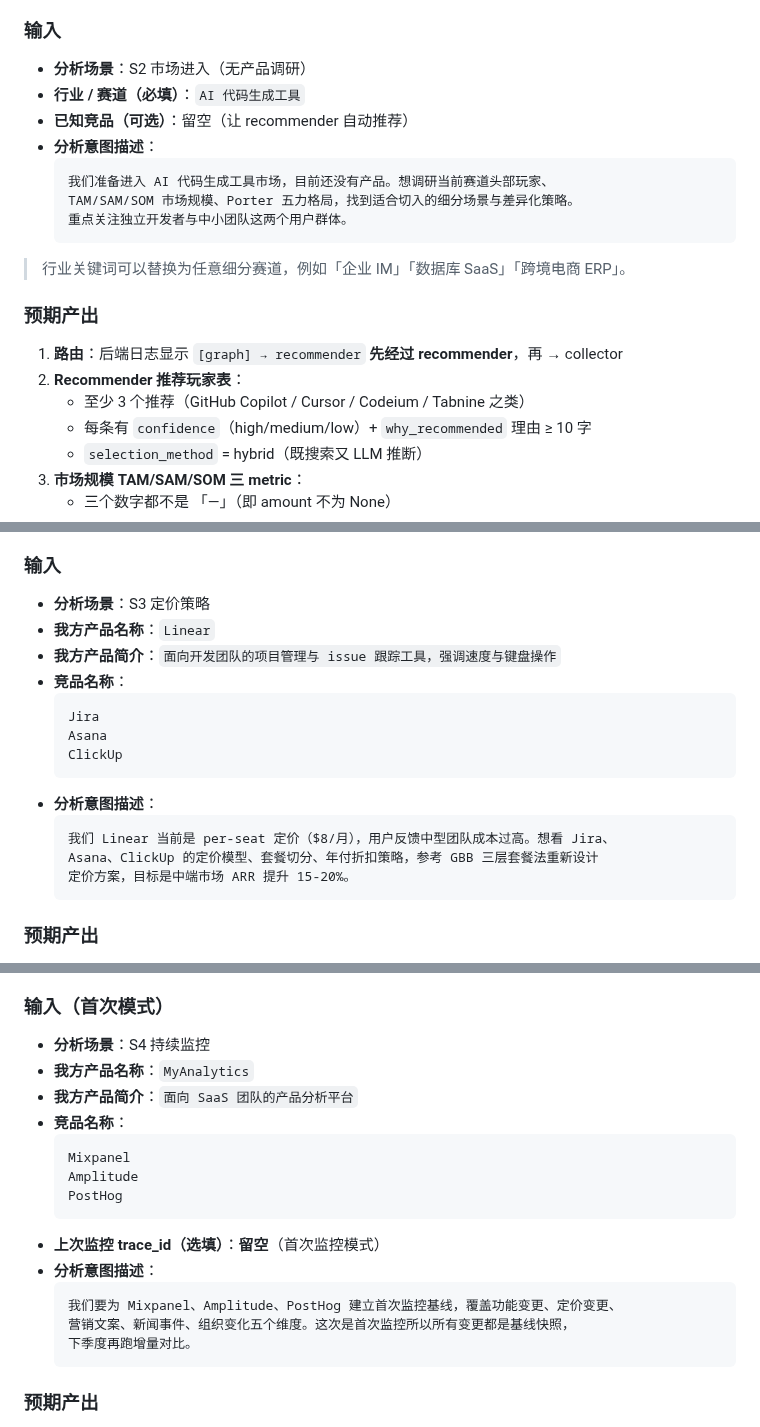
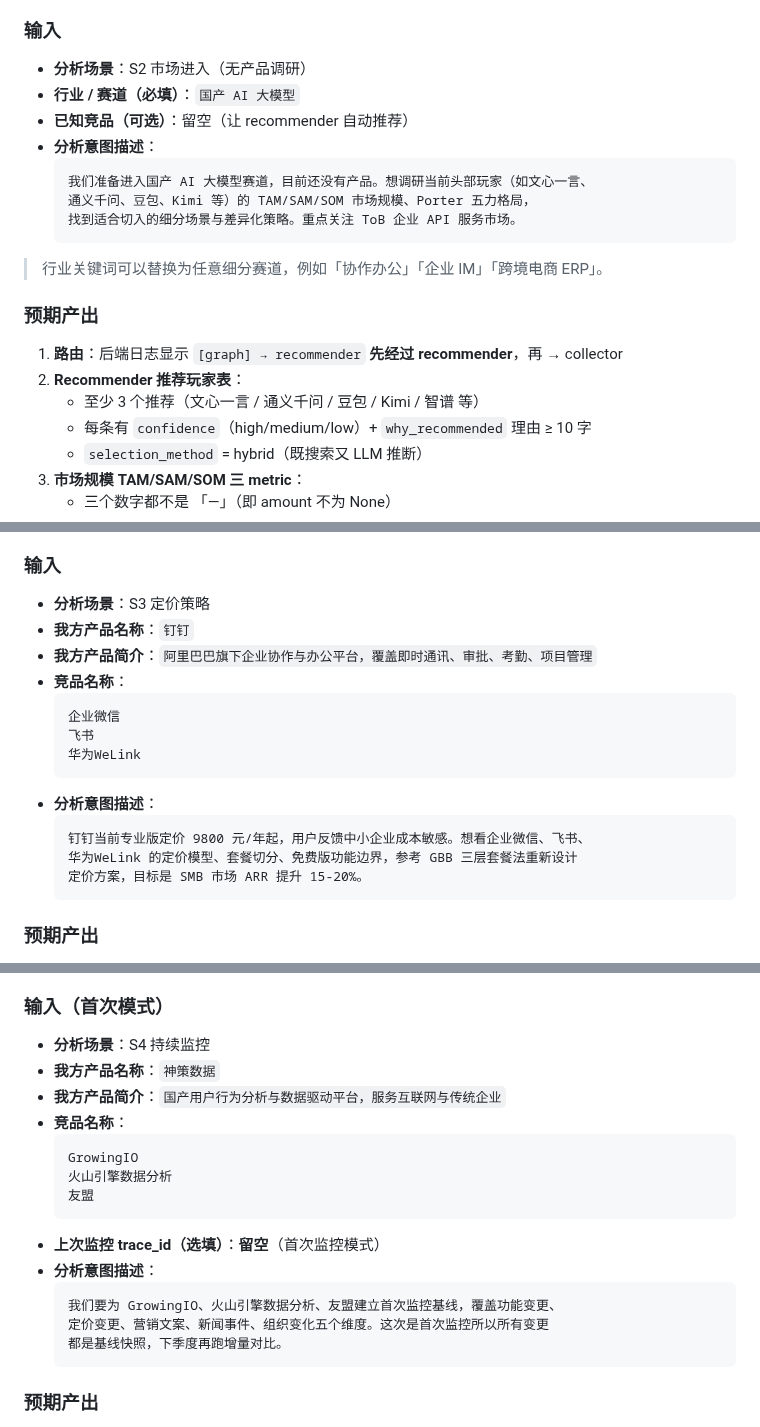
Before and after one commit to OPENW1NDOW/PentaScope, a Markdown page: docs/TESTING_GUIDE.md, 3 parts joined by grey strips. Drawn GitHub-style.

````diff
--- a/docs/TESTING_GUIDE.md
+++ b/docs/TESTING_GUIDE.md
@@ -141,22 +141,22 @@ streamlit run src/frontend/app.py
 ### 输入
 
 - **分析场景**：S2 市场进入（无产品调研）
-- **行业 / 赛道（必填）**：`AI 代码生成工具`
+- **行业 / 赛道（必填）**：`国产 AI 大模型`
 - **已知竞品（可选）**：留空（让 recommender 自动推荐）
 - **分析意图描述**：
   ```
-  我们准备进入 AI 代码生成工具市场，目前还没有产品。想调研当前赛道头部玩家、
-  TAM/SAM/SOM 市场规模、Porter 五力格局，找到适合切入的细分场景与差异化策略。
-  重点关注独立开发者与中小团队这两个用户群体。
+  我们准备进入国产 AI 大模型赛道，目前还没有产品。想调研当前头部玩家（如文心一言、
+  通义千问、豆包、Kimi 等）的 TAM/SAM/SOM 市场规模、Porter 五力格局，
+  找到适合切入的细分场景与差异化策略。重点关注 ToB 企业 API 服务市场。
   ```
 
-> 行业关键词可以替换为任意细分赛道，例如「企业 IM」「数据库 SaaS」「跨境电商 ERP」。
+> 行业关键词可以替换为任意细分赛道，例如「协作办公」「企业 IM」「跨境电商 ERP」。
 
 ### 预期产出
 
 1. **路由**：后端日志显示 `[graph] → recommender` **先经过 recommender**，再 → collector
 2. **Recommender 推荐玩家表**：
-   - 至少 3 个推荐（GitHub Copilot / Cursor / Codeium / Tabnine 之类）
+   - 至少 3 个推荐（文心一言 / 通义千问 / 豆包 / Kimi / 智谱 等）
    - 每条有 `confidence`（high/medium/low）+ `why_recommended` 理由 ≥ 10 字
    - `selection_method` = hybrid（既搜索又 LLM 推断）
 3. **市场规模 TAM/SAM/SOM 三 metric**：
@@ -187,19 +187,19 @@ streamlit run src/frontend/app.py
 ### 输入
 
 - **分析场景**：S3 定价策略
-- **我方产品名称**：`Linear`
-- **我方产品简介**：`面向开发团队的项目管理与 issue 跟踪工具，强调速度与键盘操作`
+- **我方产品名称**：`钉钉`
+- **我方产品简介**：`阿里巴巴旗下企业协作与办公平台，覆盖即时通讯、审批、考勤、项目管理`
 - **竞品名称**：
   ```
-  Jira
-  Asana
-  ClickUp
+  企业微信
+  飞书
+  华为WeLink
   ```
 - **分析意图描述**：
   ```
-  我们 Linear 当前是 per-seat 定价（$8/月），用户反馈中型团队成本过高。想看 Jira、
-  Asana、ClickUp 的定价模型、套餐切分、年付折扣策略，参考 GBB 三层套餐法重新设计
-  定价方案，目标是中端市场 ARR 提升 15-20%。
+  钉钉当前专业版定价 9800 元/年起，用户反馈中小企业成本敏感。想看企业微信、飞书、
+  华为WeLink 的定价模型、套餐切分、免费版功能边界，参考 GBB 三层套餐法重新设计
+  定价方案，目标是 SMB 市场 ARR 提升 15-20%。
   ```
 
 ### 预期产出
@@ -232,20 +232,20 @@ streamlit run src/frontend/app.py
 ### 输入（首次模式）
 
 - **分析场景**：S4 持续监控
-- **我方产品名称**：`MyAnalytics`
-- **我方产品简介**：`面向 SaaS 团队的产品分析平台`
+- **我方产品名称**：`神策数据`
+- **我方产品简介**：`国产用户行为分析与数据驱动平台，服务互联网与传统企业`
 - **竞品名称**：
   ```
-  Mixpanel
-  Amplitude
-  PostHog
+  GrowingIO
+  火山引擎数据分析
+  友盟
   ```
 - **上次监控 trace_id（选填）**：**留空**（首次监控模式）
 - **分析意图描述**：
   ```
-  我们要为 Mixpanel、Amplitude、PostHog 建立首次监控基线，覆盖功能变更、定价变更、
-  营销文案、新闻事件、组织变化五个维度。这次是首次监控所以所有变更都是基线快照，
-  下季度再跑增量对比。
+  我们要为 GrowingIO、火山引擎数据分析、友盟建立首次监控基线，覆盖功能变更、
+  定价变更、营销文案、新闻事件、组织变化五个维度。这次是首次监控所以所有变更
+  都是基线快照，下季度再跑增量对比。
   ```
 
 ### 预期产出
````
Also changed, not shown: other parts of docs/TESTING_GUIDE.md (+26 -26 lines).
